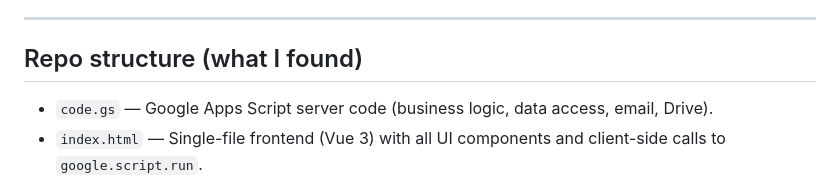
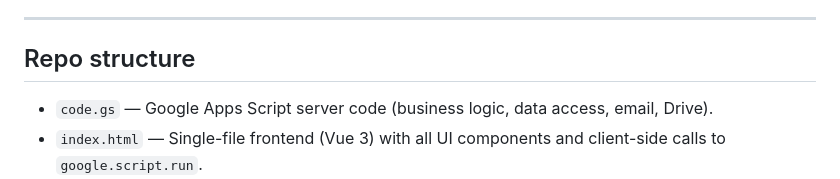
Before and after one commit to mrjeronluther/Payment-Endorsement-Portal, a Markdown page: README.md, the part around the change. Rendered like a GitHub page.

```diff
--- a/README.md
+++ b/README.md
@@ -31,7 +31,7 @@ Key capabilities:
 
 ---
 
-## Repo structure (what I found)
+## Repo structure
 - `code.gs` — Google Apps Script server code (business logic, data access, email, Drive).
 - `index.html` — Single-file frontend (Vue 3) with all UI components and client-side calls to `google.script.run`.
 - `README.md` — (this file will replace the repository README with consolidated docs).
```
